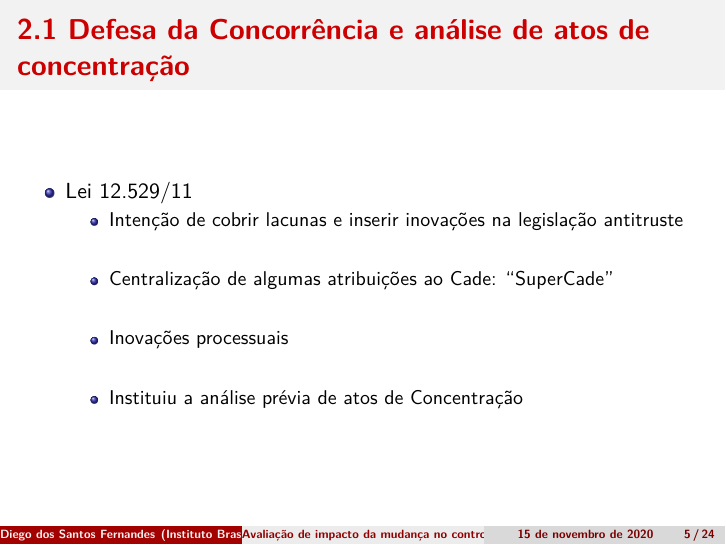
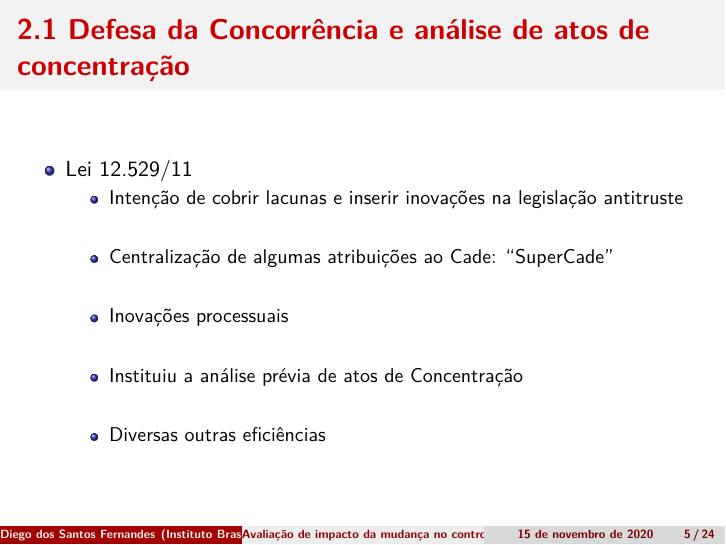
Before and after one commit to diego-s-fernandes/IDP-DISSERTACAO, an R Markdown document (slide_tese.Rmd): page 5 of 24. The pictures show the output file slide_tese.pdf that the author committed with the source.

Commit message:
diversas_outras

```diff
--- a/slide_tese.Rmd
+++ b/slide_tese.Rmd
@@ -50,6 +50,7 @@ header-includes:
     -   Centralização de algumas atribuições ao Cade: "SuperCade"
     -   Inovações processuais
     -   Instituiu a análise prévia de atos de Concentração
+    -   Diversas outras eficiências
 
 ## 2.2 Método de Controle Sintético
 
```
Also changed, not shown: slide_tese.pdf, 1 other file.
